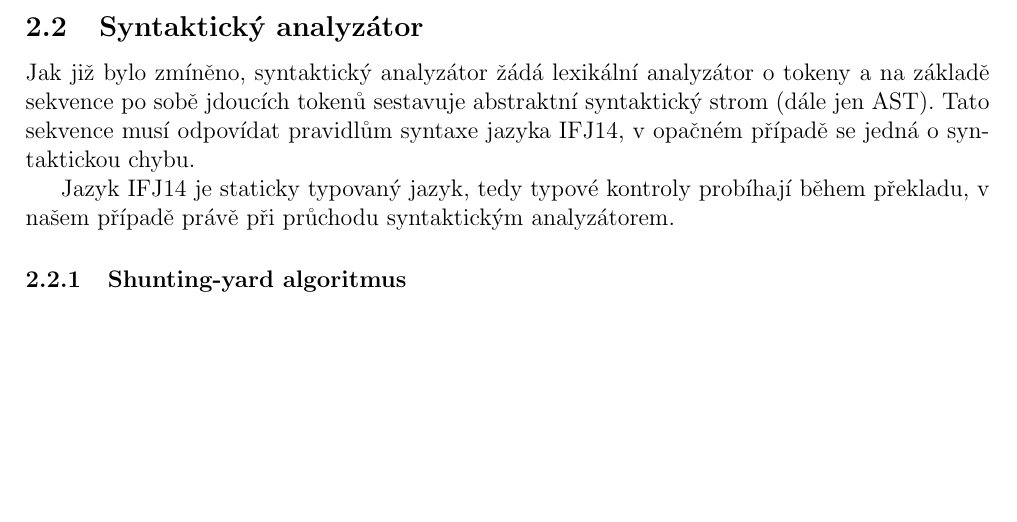
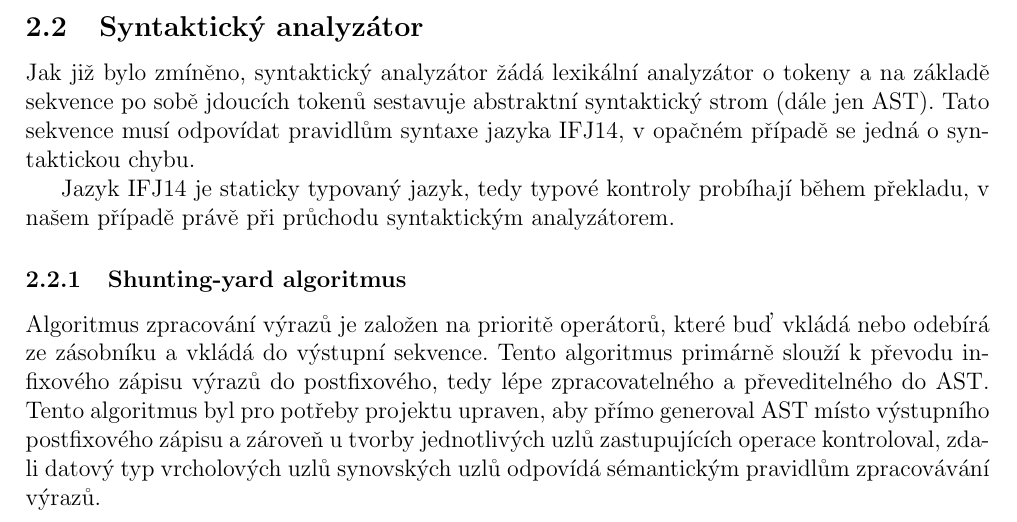
Before and after one commit to tpruzina/ifj14, a LaTeX document (docs/dokumentace/dokumentace.tex): part of page 3 of 4, cut so that both start at the same text, the shorter picture padded with empty space. Compiled offline with pdfLaTeX.

Commit message:
Dopsana cast o SYA 	modified:   docs/dokumentace/dokumentace.tex

```diff
--- a/docs/dokumentace/dokumentace.tex
+++ b/docs/dokumentace/dokumentace.tex
@@ -99,6 +99,14 @@ Jazyk IFJ14 je staticky typovaný jazyk, tedy typové kontroly probíhají běhe
 překladu, v našem případě právě při průchodu syntaktickým analyzátorem.
 
 \subsubsection{Shunting-yard algoritmus} \label{sya}
+Algoritmus zpracování výrazů je založen na prioritě operátorů, které buď vkládá
+nebo odebírá ze zásobníku a vkládá do výstupní sekvence. Tento algoritmus primárně
+slouží k převodu infixového zápisu výrazů do postfixového, tedy lépe zpracovatelného
+a převeditelného do AST. Tento algoritmus byl pro potřeby projektu upraven, aby
+přímo generoval AST místo výstupního postfixového zápisu a zároveň u tvorby
+jednotlivých uzlů zastupujících operace kontroloval, zda-li datový typ vrcholových
+uzlů synovských uzlů odpovídá sémantickým pravidlům zpracovávání výrazů.
+
 \subsection{Interpret} \label{interpret}
 
 Interpret je závěrečnou částí projektu. Rekurzivně zpracovává AST reprezentovaný
```
